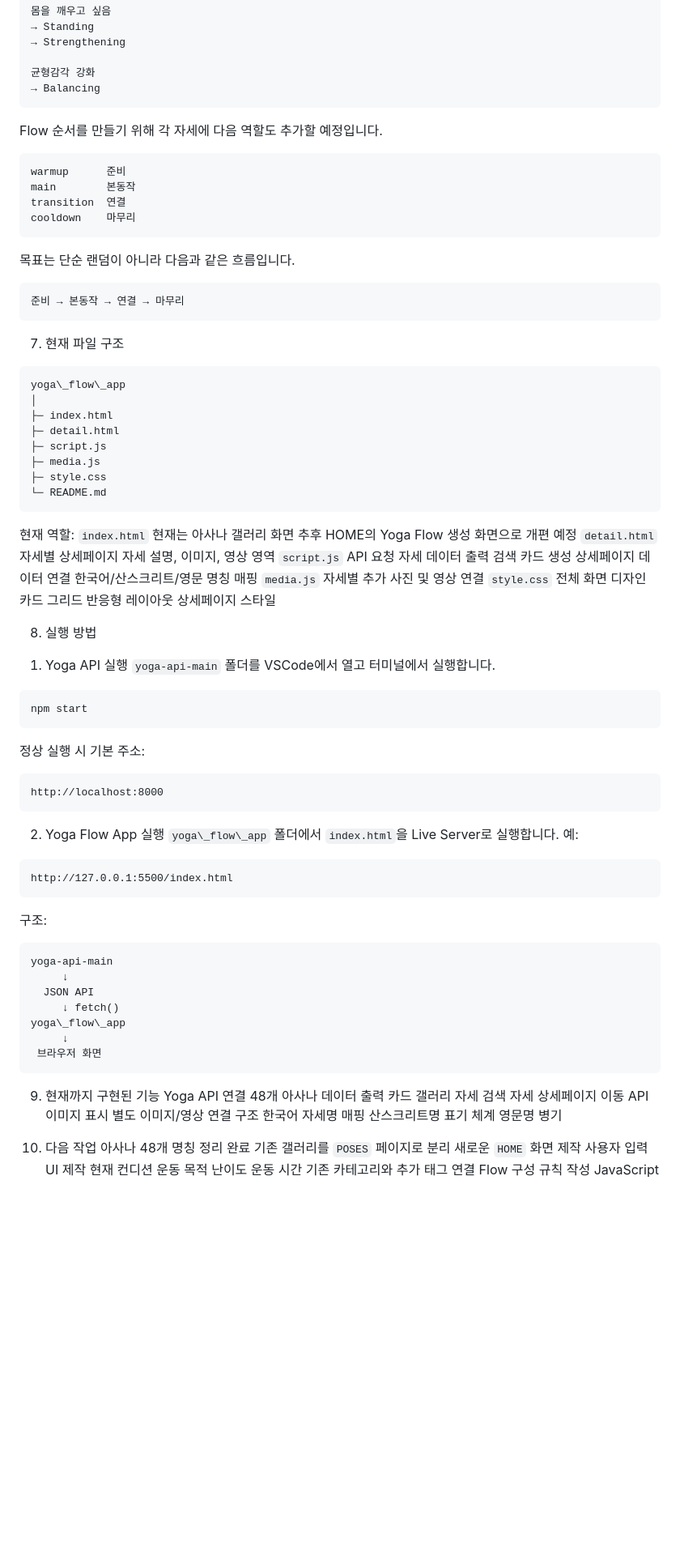
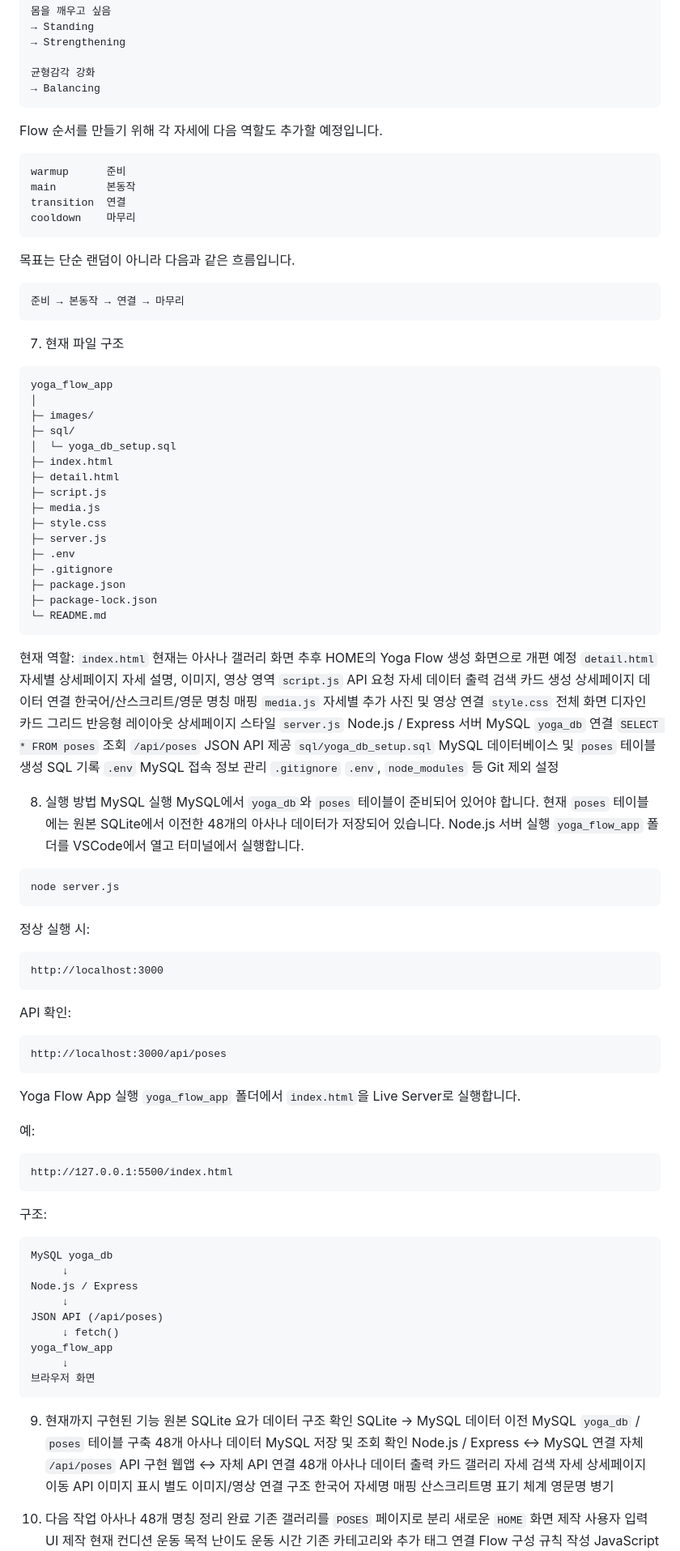
Before and after one commit to schwatara-eng/yoga_flow_app, a Markdown page: README.md, the part around one of its changes. Shown at 81% size. Drawn GitHub-style; blank space fills up the shorter version.

````diff
--- a/README.md
+++ b/README.md
@@ -125,29 +150,40 @@ Flow 안에서의 역할
 균형감각 강화
 → Balancing
 ```
+
 Flow 순서를 만들기 위해 각 자세에 다음 역할도 추가할 예정입니다.
-```text
+```
 warmup      준비
 main        본동작
 transition  연결
 cooldown    마무리
 ```
+
 목표는 단순 랜덤이 아니라 다음과 같은 흐름입니다.
-```text
+```
 준비 → 본동작 → 연결 → 마무리
 ```
 
 7. 현재 파일 구조
-```text
-yoga\_flow\_app
+```
+yoga_flow_app
 │
+├─ images/
+├─ sql/
+│  └─ yoga_db_setup.sql
 ├─ index.html
 ├─ detail.html
 ├─ script.js
 ├─ media.js
 ├─ style.css
+├─ server.js
+├─ .env
+├─ .gitignore
+├─ package.json
+├─ package-lock.json
 └─ README.md
 ```
+
 현재 역할:
 `index.html`
 현재는 아사나 갤러리 화면
@@ -169,38 +205,64 @@ API 요청
 카드 그리드
 반응형 레이아웃
 상세페이지 스타일
+`server.js`
+Node.js / Express 서버
+MySQL `yoga_db` 연결
+`SELECT * FROM poses` 조회
+`/api/poses` JSON API 제공
+`sql/yoga_db_setup.sql`
+MySQL 데이터베이스 및 `poses` 테이블 생성 SQL 기록
+`.env`
+MySQL 접속 정보 관리
+`.gitignore`
+`.env`, `node_modules` 등 Git 제외 설정
+
 
 8. 실행 방법
+MySQL 실행
+MySQL에서 `yoga_db`와 `poses` 테이블이 준비되어 있어야 합니다.
+현재 `poses` 테이블에는 원본 SQLite에서 이전한 48개의 아사나 데이터가 저장되어 있습니다.
+Node.js 서버 실행
+`yoga_flow_app` 폴더를 VSCode에서 열고 터미널에서 실행합니다.
+```
+node server.js
+```
+정상 실행 시:
+```
+http://localhost:3000
+```
+API 확인:
+```
+http://localhost:3000/api/poses
+```
+Yoga Flow App 실행
+`yoga_flow_app` 폴더에서 `index.html`을 Live Server로 실행합니다.
 
-1) Yoga API 실행
-`yoga-api-main` 폴더를 VSCode에서 열고 터미널에서 실행합니다.
-```bash
-npm start
+예:
 ```
-정상 실행 시 기본 주소:
-```text
-http://localhost:8000
-```
-
-2) Yoga Flow App 실행
-`yoga\_flow\_app` 폴더에서 `index.html`을 Live Server로 실행합니다.
-예:
-```text
 http://127.0.0.1:5500/index.html
 ```
 구조:
-```text
-yoga-api-main
+```
+MySQL yoga_db
      ↓
-  JSON API
+Node.js / Express
+     ↓
+JSON API (/api/poses)
      ↓ fetch()
-yoga\_flow\_app
+yoga_flow_app
      ↓
- 브라우저 화면
+브라우저 화면
 ```
 
 9. 현재까지 구현된 기능
-Yoga API 연결
+원본 SQLite 요가 데이터 구조 확인
+SQLite → MySQL 데이터 이전
+MySQL `yoga_db` / `poses` 테이블 구축
+48개 아사나 데이터 MySQL 저장 및 조회 확인
+Node.js / Express ↔ MySQL 연결
+자체 `/api/poses` API 구현
+웹앱 ↔ 자체 API 연결
 48개 아사나 데이터 출력
 카드 갤러리
 자세 검색
````
Also changed, not shown: other parts of README.md (+49 -19 lines).
